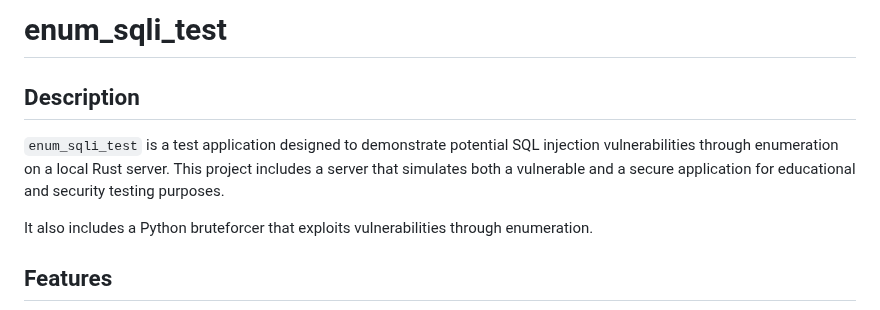
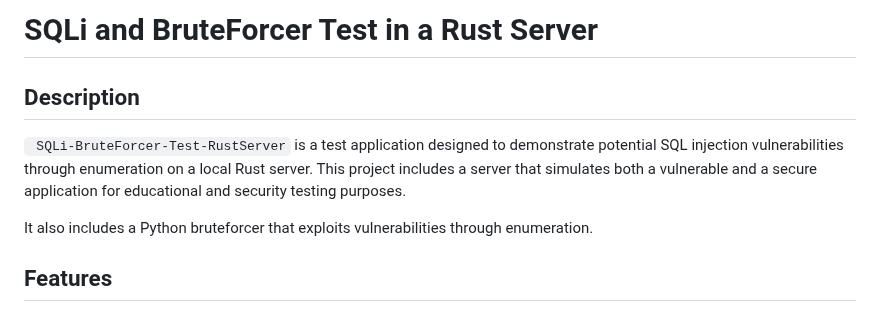
Before and after one commit to protos50/SQLi-BruteForcer-Test-RustServer, a Markdown page: README.md, the part around the change. Rendered like a GitHub page.

```diff
--- a/README.md
+++ b/README.md
@@ -1,8 +1,8 @@
-# enum_sqli_test
+#  SQLi and BruteForcer Test in a Rust Server
 
 ## Description
 
-`enum_sqli_test` is a test application designed to demonstrate potential SQL injection vulnerabilities through enumeration on a local Rust server. This project includes a server that simulates both a vulnerable and a secure application for educational and security testing purposes.
+` SQLi-BruteForcer-Test-RustServer` is a test application designed to demonstrate potential SQL injection vulnerabilities through enumeration on a local Rust server. This project includes a server that simulates both a vulnerable and a secure application for educational and security testing purposes.
 
 It also includes a Python bruteforcer that exploits vulnerabilities through enumeration.
 
```
